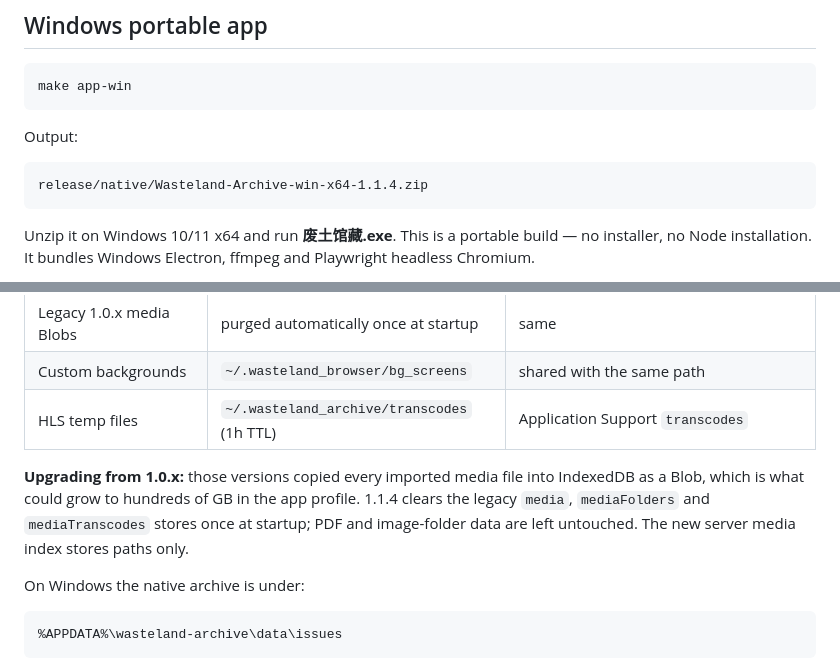
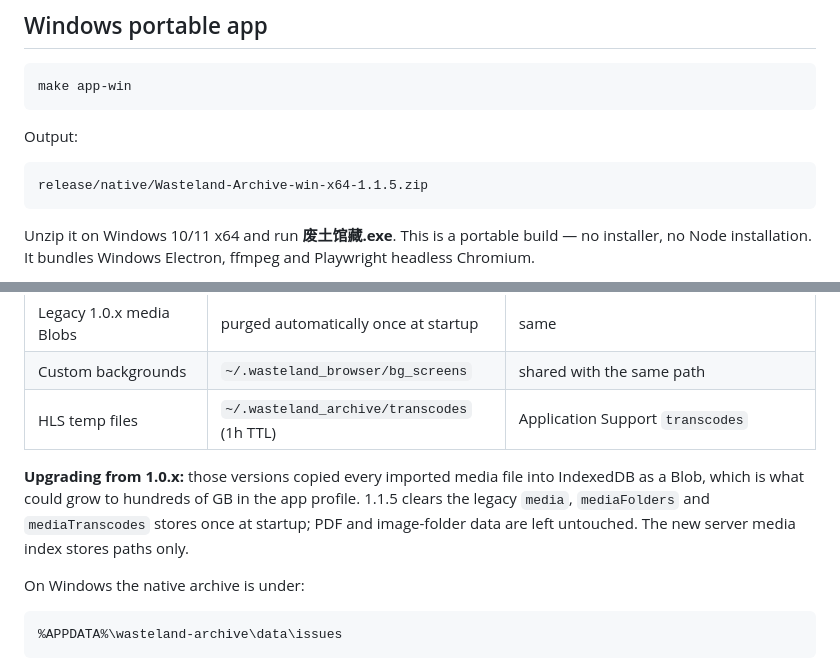
Before and after one commit to jacobcui/wastland-archive, a Markdown page: README.md, 2 parts joined by grey strips. GitHub-like rendering.

````diff
--- a/README.md
+++ b/README.md
@@ -177,7 +177,7 @@ make app-win
 Output:
 
 ```text
-release/native/Wasteland-Archive-win-x64-1.1.4.zip
+release/native/Wasteland-Archive-win-x64-1.1.5.zip
 ```
 
 Unzip it on Windows 10/11 x64 and run **废土馆藏.exe**. This is a portable build — no installer, no Node installation. It bundles Windows Electron, ffmpeg and Playwright headless Chromium.
@@ -204,7 +204,7 @@ The top bar language switch persists the choice in localStorage. A reload is opt
 | Custom backgrounds | `~/.wasteland_browser/bg_screens` | shared with the same path |
 | HLS temp files | `~/.wasteland_archive/transcodes` (1h TTL) | Application Support `transcodes` |
 
-**Upgrading from 1.0.x:** those versions copied every imported media file into IndexedDB as a Blob, which is what could grow to hundreds of GB in the app profile. 1.1.4 clears the legacy `media`, `mediaFolders` and `mediaTranscodes` stores once at startup; PDF and image-folder data are left untouched. The new server media index stores paths only.
+**Upgrading from 1.0.x:** those versions copied every imported media file into IndexedDB as a Blob, which is what could grow to hundreds of GB in the app profile. 1.1.5 clears the legacy `media`, `mediaFolders` and `mediaTranscodes` stores once at startup; PDF and image-folder data are left untouched. The new server media index stores paths only.
 
 On Windows the native archive is under:
 
````
Also changed, not shown: other parts of README.md (+7 -7 lines), CHANGELOG.md (+6 -0 lines), langs/README.zh-CN.md (+9 -9 lines), docs/native-app.png, 6 other files.
